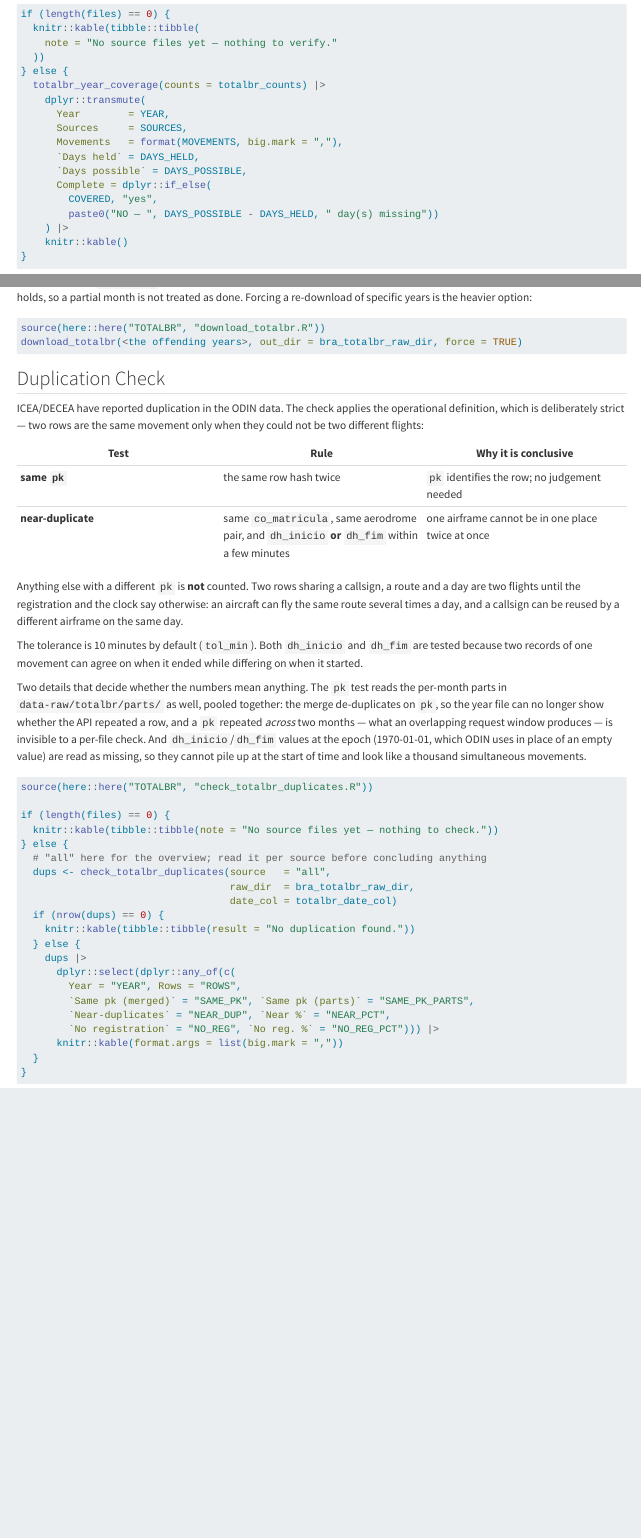
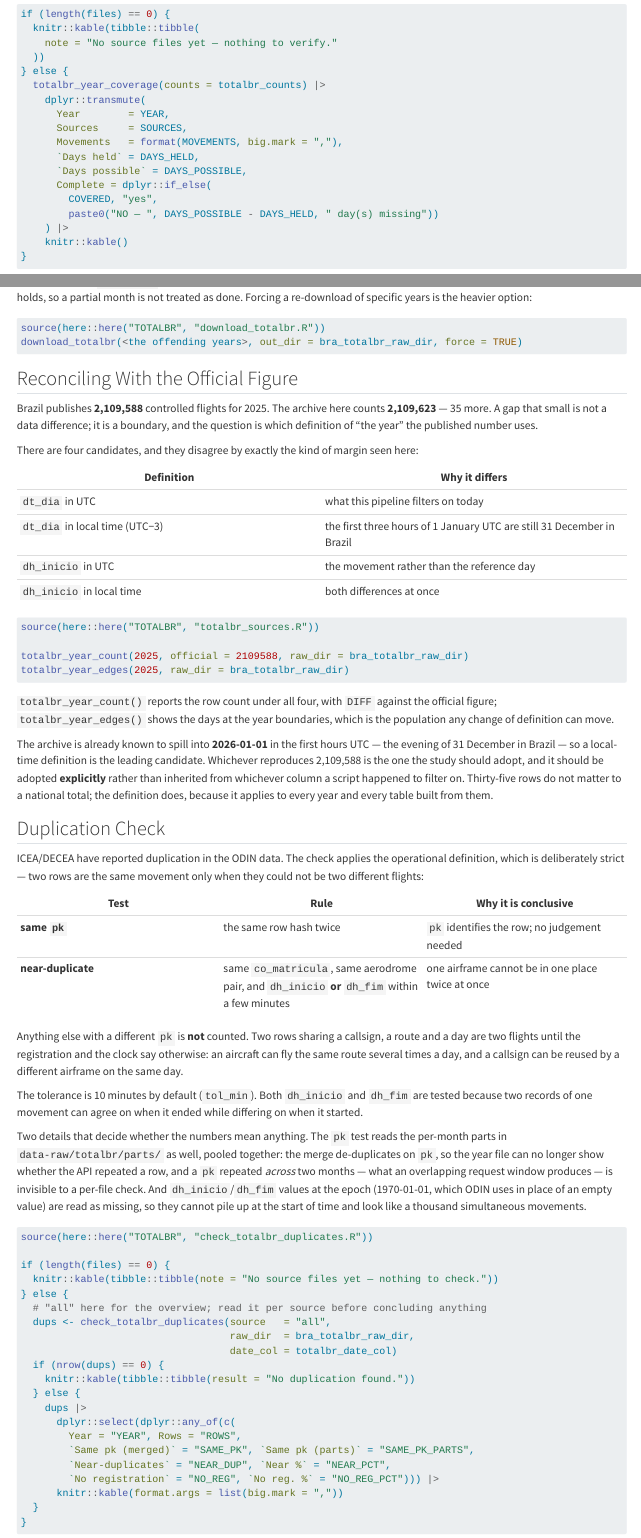
Before and after one commit to benevidesjpcb/BRA-ingestion, a Quarto document (TOTALBR-BRA-ingestion.qmd): the page in a window 1100 px wide, from 3310 px down, and a second part further down, joined at a grey line. Rendered offline with R 4.5, knitr and Pandoc in place of Quarto, with nearby package versions.

Commit message:
Reconcile the year count with the published figure
Co-Authored-By: Claude Opus 5 <noreply@anthropic.com>
Claude-Session: https://claude.ai/code/session_01AYZTtiKWYttsESsYregdVQ

````diff
--- a/TOTALBR-BRA-ingestion.qmd
+++ b/TOTALBR-BRA-ingestion.qmd
@@ -307,3 +307,20 @@ Forcing a re-download of specific years is the heavier option:
 source(here::here("TOTALBR", "download_totalbr.R"))
 download_totalbr(<the offending years>, out_dir = bra_totalbr_raw_dir, force = TRUE)
 ```
+
+## Reconciling With the Official Figure
+
+Brazil publishes **2,109,588** controlled flights for 2025. The archive here counts
+**2,109,623** — 35 more. A gap that small is not a data difference; it is a boundary, and the
+question is which definition of "the year" the published number uses.
+
+There are four candidates, and they disagree by exactly the kind of margin seen here:
+
+| Definition | Why it differs |
+| --- | --- |
+| `dt_dia` in UTC | what this pipeline filters on today |
+| `dt_dia` in local time (UTC−3) | the first three hours of 1 January UTC are still 31 December in Brazil |
+| `dh_inicio` in UTC | the movement rather than the reference day |
+| `dh_inicio` in local time | both differences at once |
+
+```{r}
@@ -310,3 +336,13 @@ download_totalbr(<the offending years>, out_dir = bra_totalbr_raw_dir, force = T
+`totalbr_year_count()` reports the row count under all four, with `DIFF` against the official
+figure; `totalbr_year_edges()` shows the days at the year boundaries, which is the population
+any change of definition can move.
+
+The archive is already known to spill into **2026-01-01** in the first hours UTC — the evening
+of 31 December in Brazil — so a local-time definition is the leading candidate. Whichever
+reproduces 2,109,588 is the one the study should adopt, and it should be adopted **explicitly**
+rather than inherited from whichever column a script happened to filter on. Thirty-five rows
+do not matter to a national total; the definition does, because it applies to every year and
+every table built from them.
 
 ## Duplication Check
 
--- a/TOTALBR/totalbr_sources.R
+++ b/TOTALBR/totalbr_sources.R
@@ -154,6 +154,108 @@ totalbr_day_counts <- function(raw_dir  = here::here("data-raw", "totalbr"),
 }
 
 # =============================================================================
+# totalbr_year_count(years, official, tz_offset_h, raw_dir, date_col)
+#
+# How many rows each year holds, under EVERY plausible definition of "the year" —
+# because the answer differs and only one of them reproduces the official figure.
+#
+# Brazil publishes 2,109,588 controlled flights for 2025; this repository counts
+# 2,109,623 in the archive, 35 more. A gap that small is a boundary, not a data
+# difference, and there are four candidates for where the boundary sits:
+#
+#   dt_dia in UTC          what the pipeline uses today
+#   dt_dia in local time   UTC-3: the first three hours of 1 January UTC are
+#                          still 31 December in Brazil
+#   dh_inicio in UTC       the movement rather than the reference day
+#   dh_inicio in local
+#
+# Whichever column and zone reproduce the published number is the definition the
+# study should adopt — and it should be adopted deliberately, not inherited from
+# whichever column a script happened to filter on.
+# =============================================================================
+totalbr_year_count <- function(years       = NULL,
+                               official    = NULL,
+                               tz_offset_h = -3,
+                               raw_dir     = here::here("data-raw", "totalbr"),
+                               date_col    = "dt_dia") {
+  src <- totalbr_sources(raw_dir)
+
+  one <- function(path) {
+    want <- c(date_col, "dh_inicio")
+    d <- if (grepl("\\.parquet$", path)) {
+      ds <- arrow::open_dataset(path)
+      if (!all(want %in% names(ds))) return(NULL)
+      dplyr::collect(dplyr::select(ds, dplyr::all_of(want)))
+    } else {
+      head1 <- data.table::fread(file = path, sep = ";", nrows = 0,
+                                 showProgress = FALSE)
+      if (!all(want %in% names(head1))) return(NULL)
+      tibble::as_tibble(
+        data.table::fread(file = path, sep = ";", select = want,
+                          colClasses = "character", na.strings = "",
+                          showProgress = FALSE))
+    }
+    if (is.null(d) || nrow(d) == 0) return(NULL)
+    to_t <- function(v) {
+      if (inherits(v, "POSIXct")) { attr(v, "tzone") <- "UTC"; return(v) }
+      as.POSIXct(sub("T", " ", as.character(v), fixed = TRUE), tz = "UTC")
+    }
+    dtd <- to_t(d[[date_col]]); ini <- to_t(d$dh_inicio)
+    off <- tz_offset_h * 3600
+    dplyr::bind_rows(
+      tibble::tibble(SOURCE = basename(path), DEFINITION = "dt_dia (UTC)",
+                     YEAR = format(dtd, "%Y", tz = "UTC")),
+      tibble::tibble(SOURCE = basename(path),
+                     DEFINITION = sprintf("dt_dia (UTC%+d)", tz_offset_h),
+                     YEAR = format(dtd + off, "%Y", tz = "UTC")),
+      tibble::tibble(SOURCE = basename(path), DEFINITION = "dh_inicio (UTC)",
+                     YEAR = format(ini, "%Y", tz = "UTC")),
+      tibble::tibble(SOURCE = basename(path),
+                     DEFINITION = sprintf("dh_inicio (UTC%+d)", tz_offset_h),
+                     YEAR = format(ini + off, "%Y", tz = "UTC")))
+  }
+
+  all <- dplyr::bind_rows(Filter(Negate(is.null),
+                                 lapply(c(src$parquet, src$csv), one)))
+  if (nrow(all) == 0) return(tibble::tibble())
+
+  out <- all |>
+    dplyr::filter(!is.na(YEAR)) |>
+    dplyr::count(SOURCE, DEFINITION, YEAR, name = "ROWS")
+  if (!is.null(years))
+    out <- dplyr::filter(out, YEAR %in% as.character(years))
+  if (!is.null(official))
+    out <- dplyr::mutate(out, OFFICIAL = official,
+                         DIFF = ROWS - official)
+  dplyr::arrange(out, SOURCE, YEAR, DEFINITION)
+}
+
+# =============================================================================
+# totalbr_year_edges(year, hours, raw_dir, date_col)
+#
+# The rows sitting within `hours` of a year boundary — the ones any change of
+# definition moves from one year to the other. When a count is off by a few dozen,
+# this is the population it can be off by, and it is small enough to read.
+# =============================================================================
+totalbr_year_edges <- function(year     = 2025,
+                               hours    = 3,
+                               raw_dir  = here::here("data-raw", "totalbr"),
+                               date_col = "dt_dia") {
+  counts <- totalbr_day_counts(raw_dir, date_col)
+  if (nrow(counts) == 0) return(tibble::tibble())
+  # day granularity is enough to show whether the edges are populated at all
+  edge_days <- c(sprintf("%d-01-01", year), sprintf("%d-12-31", year),
+                 sprintf("%d-12-31", year - 1), sprintf("%d-01-01", year + 1))
+  counts |>
+    dplyr::filter(DATE %in% edge_days) |>
+    dplyr::arrange(SOURCE, DATE) |>
+    dplyr::mutate(NOTE = dplyr::case_when(
+      DATE == sprintf("%d-01-01", year + 1) ~ "next year: first hours UTC are 31 Dec in Brazil",
+      DATE == sprintf("%d-12-31", year - 1) ~ "previous year: last hours UTC are 1 Jan in Brazil",
+      TRUE ~ "inside the year"))
+}
+
+# =============================================================================
 # totalbr_count_by(cols, ...)
 #
 # Movement counts grouped by YEAR plus the given columns, across every source.
````
Also changed, not shown: TOTALBR-BRA-ingestion.qmd (9 more changed lines).
